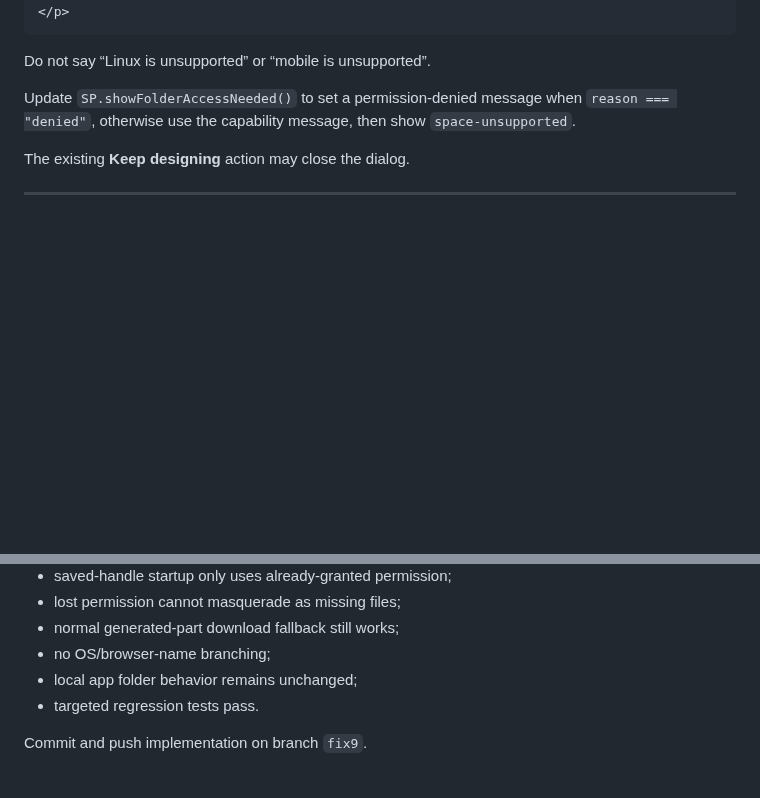
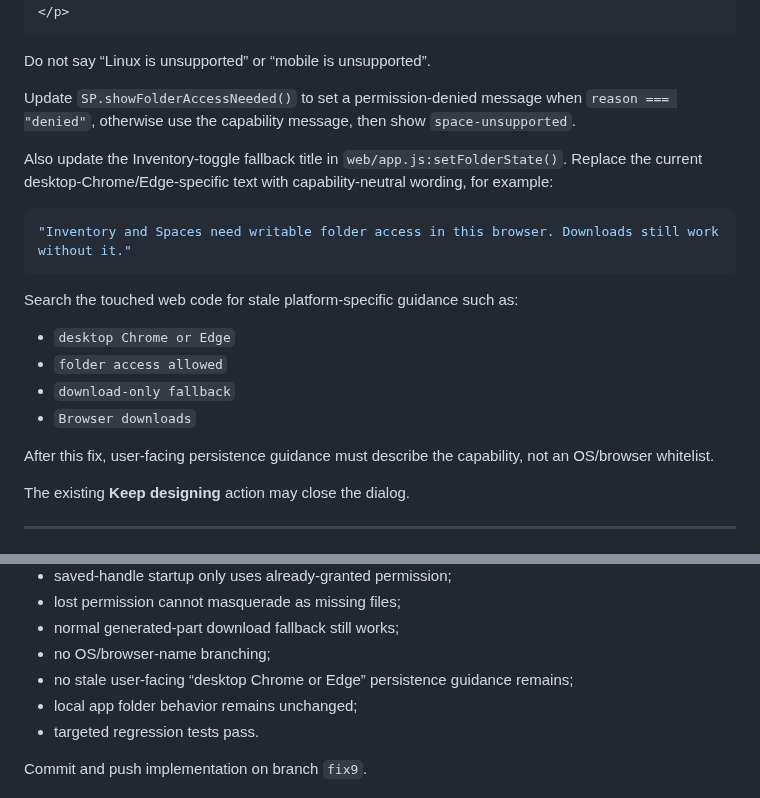
Before and after one commit to happydadto5/Wavefinity, a Markdown page: fixes/fix-009.md, 2 parts joined by grey strips. Drawn GitHub-style; blank space fills up the shorter version.

Commit message:
Help Code: make Fix 009 persistence copy capability-neutral

````diff
--- a/fixes/fix-009.md
+++ b/fixes/fix-009.md
@@ -1089,6 +1089,21 @@ Do not say “Linux is unsupported” or “mobile is unsupported”.
 
 Update `SP.showFolderAccessNeeded()` to set a permission-denied message when `reason === "denied"`, otherwise use the capability message, then show `space-unsupported`.
 
+Also update the Inventory-toggle fallback title in `web/app.js:setFolderState()`. Replace the current desktop-Chrome/Edge-specific text with capability-neutral wording, for example:
+
+```js
+"Inventory and Spaces need writable folder access in this browser. Downloads still work without it."
+```
+
+Search the touched web code for stale platform-specific guidance such as:
+
+- `desktop Chrome or Edge`
+- `folder access allowed`
+- `download-only fallback`
+- `Browser downloads`
+
+After this fix, user-facing persistence guidance must describe the capability, not an OS/browser whitelist.
+
 The existing **Keep designing** action may close the dialog.
 
 ---
@@ -1319,6 +1334,7 @@ Before pushing `fix9`:
 - lost permission cannot masquerade as missing files;
 - normal generated-part download fallback still works;
 - no OS/browser-name branching;
+- no stale user-facing “desktop Chrome or Edge” persistence guidance remains;
 - local app folder behavior remains unchanged;
 - targeted regression tests pass.
 
````
